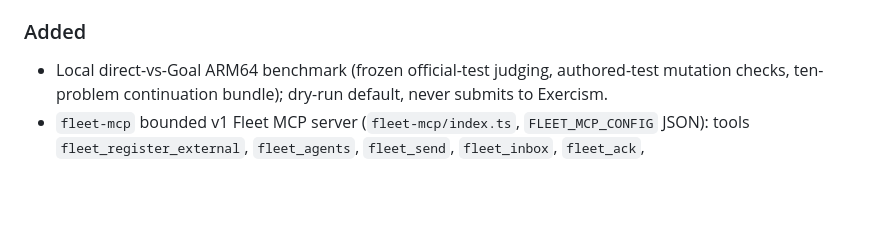
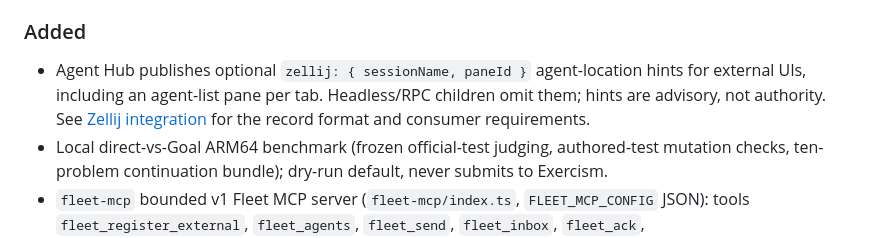
Before and after one commit to tS7hKamAYL84j91/pi-tools-and-skills, a Markdown page: CHANGELOG.md, the part around the change. Drawn GitHub-style; blank space fills up the shorter version.

```diff
--- a/CHANGELOG.md
+++ b/CHANGELOG.md
@@ -16,6 +16,7 @@ structure and [Semantic Versioning](https://semver.org/spec/v2.0.0.html) apply.
 
 ### Added
 
+- Agent Hub publishes optional `zellij: { sessionName, paneId }` agent-location hints for external UIs, including an agent-list pane per tab. Headless/RPC children omit them; hints are advisory, not authority. See [Zellij integration](extensions/pi-agent-hub/README.md#zellij-integration) for the record format and consumer requirements.
 - Local direct-vs-Goal ARM64 benchmark (frozen official-test judging, authored-test mutation checks, ten-problem continuation bundle); dry-run default, never submits to Exercism.
 - `fleet-mcp` bounded v1 Fleet MCP server (`fleet-mcp/index.ts`, `FLEET_MCP_CONFIG` JSON): tools `fleet_register_external`, `fleet_agents`, `fleet_send`, `fleet_inbox`, `fleet_ack`, `fleet_unregister_external`, `fleet_status` over Agent Hub external registrar + Maildir; stdio default, loopback-only bearer HTTP (>=16 chars), absolute-root/bounded-limit/single-principal validation, atomic idempotent receipts (`0600`/`0700`), redacted errors; deployment/Tailscale/multi-principal out of scope.
 - `spawn_agent` accepts an optional `capsule` — a compressed session handoff rendered into the child system prompt as an explicitly-labelled, secret-redacted, 4,000-char-bounded background block; `brief.context` stays the task-scoped field.
```
Also changed, not shown: README.md (+1 -1 lines), extensions/pi-agent-hub/README.md (+32 -0 lines), docs/images/project-context-hub-prompt.jpeg (added), 8 other files.
